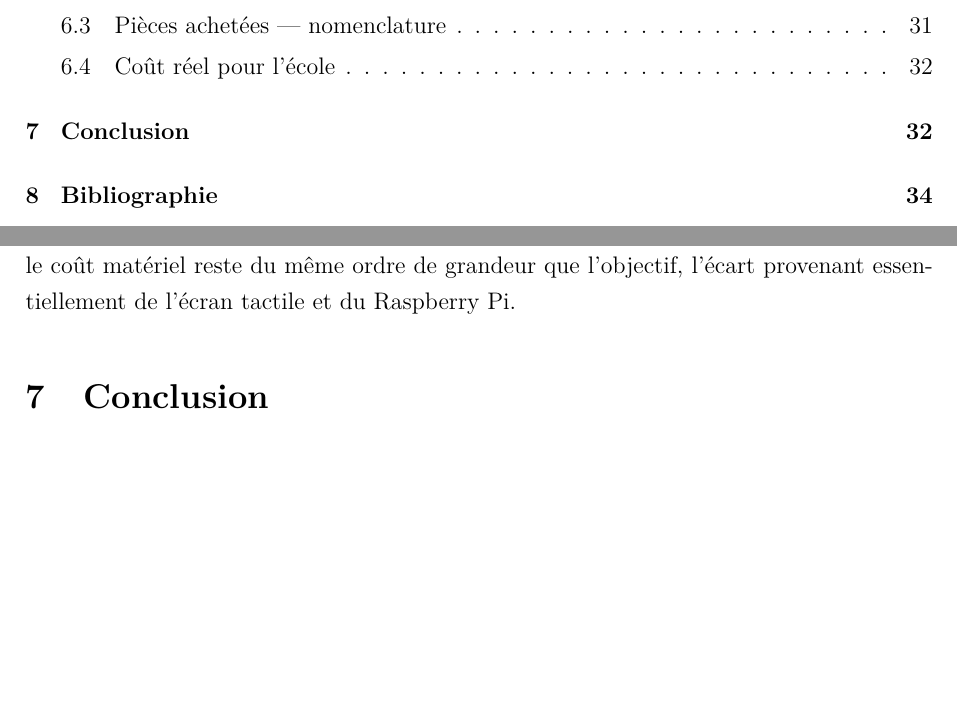
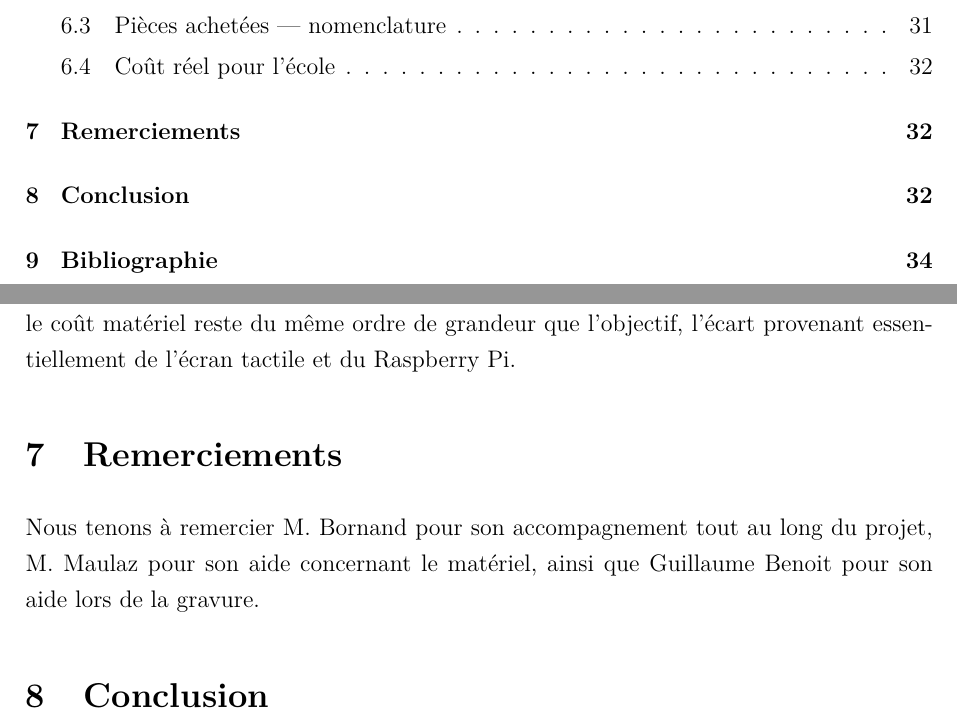
Before and after one commit to tom-berthoud/scanner3d-pmd, a LaTeX document (docs/rapport/main.tex, which reads docs/rapport/chapitres/095_remerciements.tex): two parts of pages 5 and 39 of 42, joined at a grey line, cut so that both start at the same text, the shorter picture padded with empty space. Compiled offline with pdfLaTeX.

Commit message:
ajotu remerciement

```diff
--- /dev/null
+++ b/docs/rapport/chapitres/095_remerciements.tex
@@ -0,0 +1,5 @@
+\section{Remerciements}
+
+Nous tenons à remercier M.\ Bornand pour son accompagnement tout au long du
+projet, M.\ Maulaz pour son aide concernant le matériel, ainsi que Guillaume
+Benoit pour son aide lors de la gravure.
```
Also changed, not shown: docs/rapport/main.tex (+1 -0 lines).
